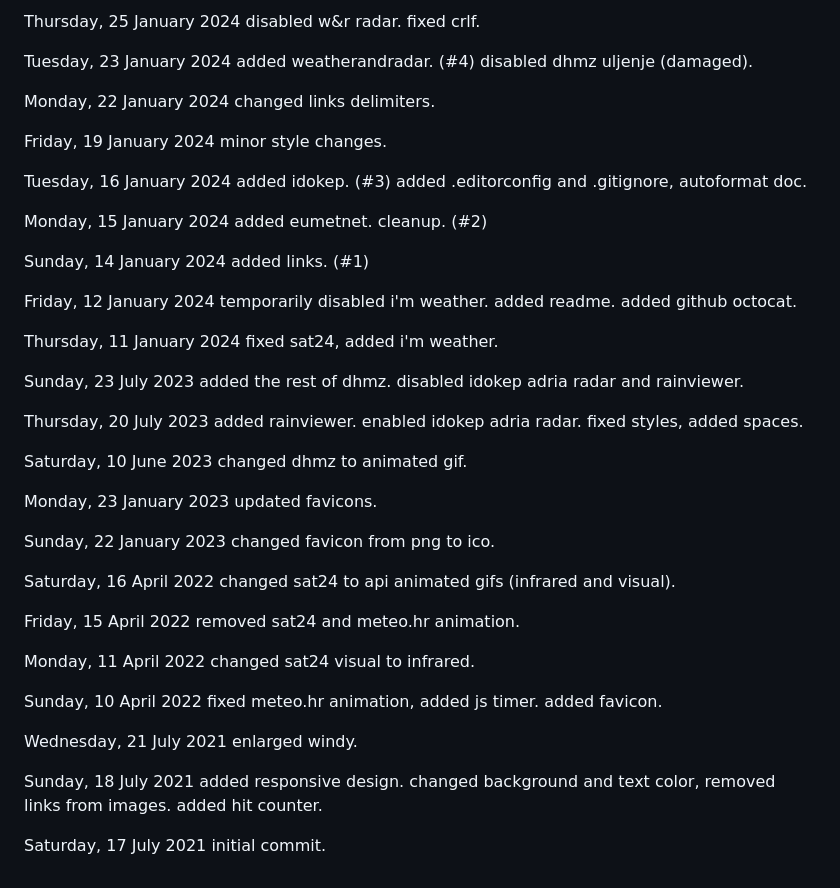
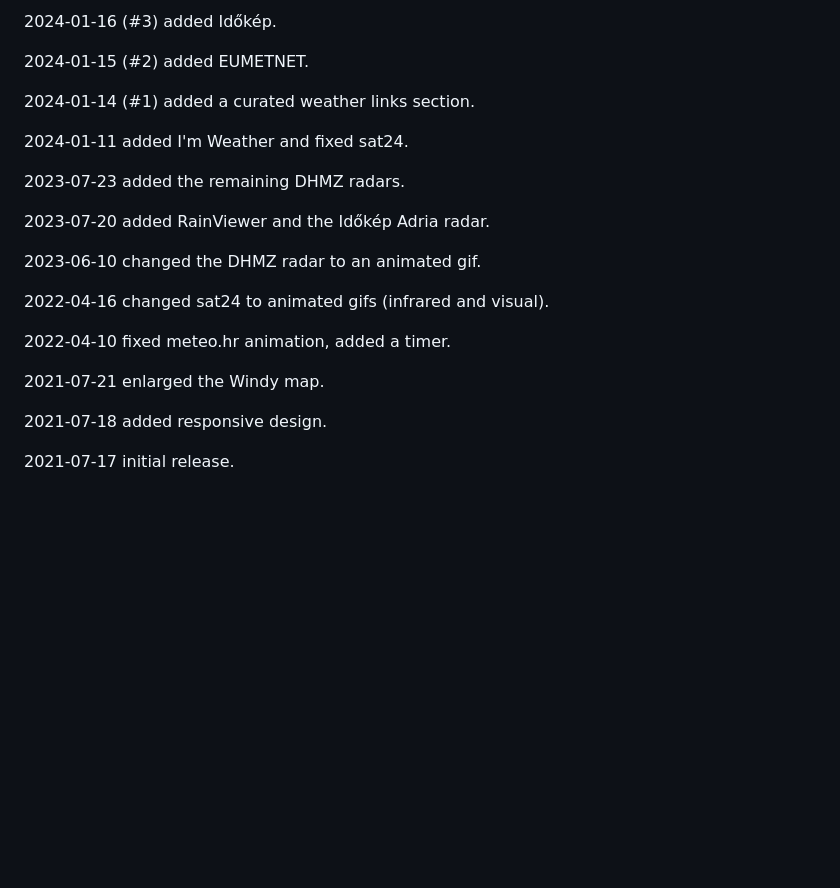
Before and after one commit to jurakovic/meteo, a Markdown page: CHANGELOG.md, the part around one of its changes. Rendered like a GitHub page; blank space fills up the shorter version.

Commit message:
Reformat changelog: date-only headers, consolidated user-facing entries
Co-Authored-By: Claude Opus 4.8 <noreply@anthropic.com>

```diff
--- a/CHANGELOG.md
+++ b/CHANGELOG.md
@@ -148,75 +122,36 @@ Monday, 29 January 2024
 
-Thursday, 25 January 2024
-	disabled w&r radar.
-	fixed crlf.
+2024-01-16 (#3)
+	added Időkép.
 
-Tuesday, 23 January 2024
-	added weatherandradar. (#4)
-	disabled dhmz uljenje (damaged).
+2024-01-15 (#2)
+	added EUMETNET.
 
-Monday, 22 January 2024
-	changed links delimiters.
+2024-01-14 (#1)
+	added a curated weather links section.
 
-Friday, 19 January 2024
-	minor style changes.
+2024-01-11
+	added I'm Weather and fixed sat24.
 
-Tuesday, 16 January 2024
-	added idokep. (#3)
-	added .editorconfig and .gitignore, autoformat doc.
+2023-07-23
+	added the remaining DHMZ radars.
 
-Monday, 15 January 2024
-	added eumetnet.
-	cleanup. (#2)
+2023-07-20
+	added RainViewer and the Időkép Adria radar.
 
-Sunday, 14 January 2024
-	added links. (#1)
+2023-06-10
+	changed the DHMZ radar to an animated gif.
 
-Friday, 12 January 2024
-	temporarily disabled i'm weather.
-	added readme.
-	added github octocat.
+2022-04-16
+	changed sat24 to animated gifs (infrared and visual).
 
-Thursday, 11 January 2024
-	fixed sat24, added i'm weather.
+2022-04-10
+	fixed meteo.hr animation, added a timer.
 
-Sunday, 23 July 2023
-	added the rest of dhmz.
-	disabled idokep adria radar and rainviewer.
+2021-07-21
+	enlarged the Windy map.
 
-Thursday, 20 July 2023
-	added rainviewer.
-	enabled idokep adria radar.
-	fixed styles, added spaces.
+2021-07-18
+	added responsive design.
 
-Saturday, 10 June 2023
-	changed dhmz to animated gif.
-
-Monday, 23 January 2023
-	updated favicons.
-
-Sunday, 22 January 2023
-	changed favicon from png to ico.
-
-Saturday, 16 April 2022
-	changed sat24 to api animated gifs (infrared and visual).
-
-Friday, 15 April 2022
-	removed sat24 and meteo.hr animation.
-
-Monday, 11 April 2022
-	changed sat24 visual to infrared.
-
-Sunday, 10 April 2022
-	fixed meteo.hr animation, added js timer.
-	added favicon.
-
-Wednesday, 21 July 2021
-	enlarged windy.
-
-Sunday, 18 July 2021
-	added responsive design.
-	changed background and text color, removed links from images.
-	added hit counter.
-
-Saturday, 17 July 2021
-	initial commit.
+2021-07-17
+	initial release.
```
Also changed, not shown: other parts of CHANGELOG.md (+87 -113 lines).
